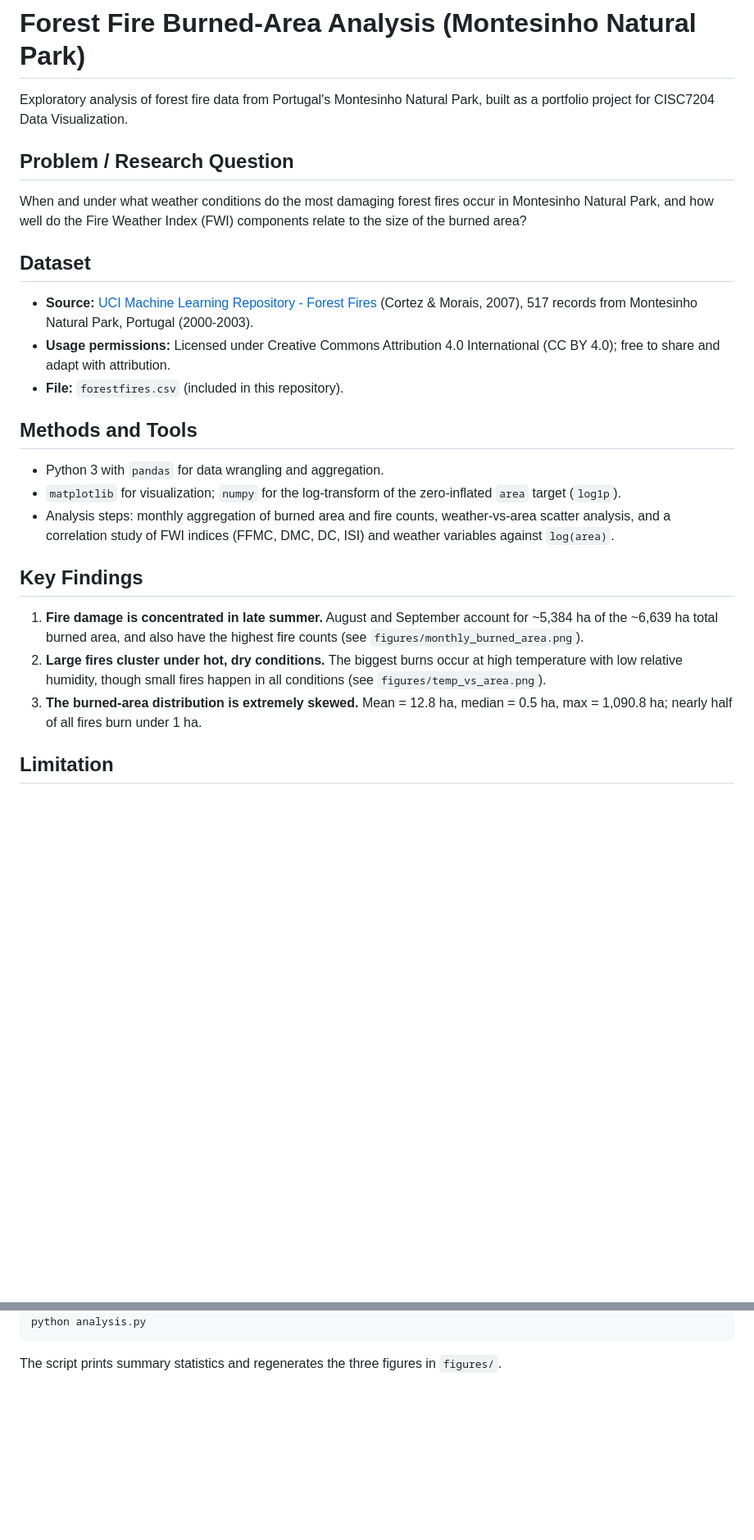
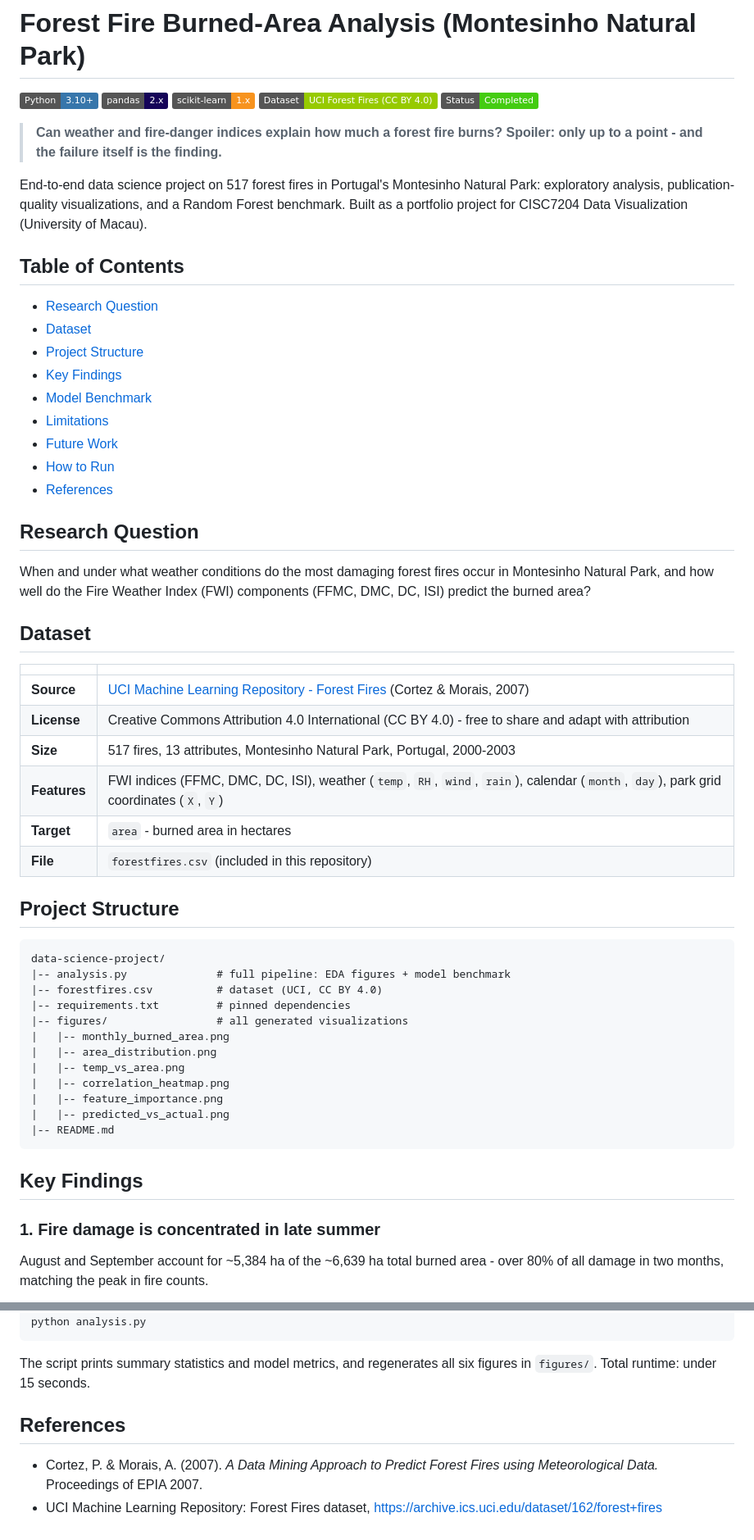
Before and after one commit to aungminnkhant94/data-science-project, a Markdown page: README.md, 2 parts joined by grey strips. Shown at 82% size. Rendered like a GitHub page; badges without logos; blank space fills up the shorter version.

Commit message:
Add Random Forest benchmark, distribution/EDA figures, and full README rewrite

````diff
--- a/README.md
+++ b/README.md
@@ -1,42 +1,69 @@
 # Forest Fire Burned-Area Analysis (Montesinho Natural Park)
 
-Exploratory analysis of forest fire data from Portugal's Montesinho Natural Park,
-built as a portfolio project for CISC7204 Data Visualization.
+![Python](https://img.shields.io/badge/Python-3.10+-3776AB?logo=python&logoColor=white)
+![pandas](https://img.shields.io/badge/pandas-2.x-150458?logo=pandas&logoColor=white)
+![scikit--learn](https://img.shields.io/badge/scikit--learn-1.x-F7931E?logo=scikitlearn&logoColor=white)
+![Dataset](https://img.shields.io/badge/Dataset-UCI%20Forest%20Fires%20(CC%20BY%204.0)-green)
+![Status](https://img.shields.io/badge/Status-Completed-success)
 
-## Problem / Research Question
+> **Can weather and fire-danger indices explain how much a forest fire burns?
+> Spoiler: only up to a point - and the failure itself is the finding.**
 
-When and under what weather conditions do the most damaging forest fires occur in
-Montesinho Natural Park, and how well do the Fire Weather Index (FWI) components
-relate to the size of the burned area?
+End-to-end data science project on 517 forest fires in Portugal's Montesinho
+Natural Park: exploratory analysis, publication-quality visualizations, and a
+Random Forest benchmark. Built as a portfolio project for CISC7204 Data
+Visualization (University of Macau).
+
+## Table of Contents
+
+- [Research Question](#research-question)
+- [Dataset](#dataset)
+- [Project Structure](#project-structure)
+- [Key Findings](#key-findings)
+- [Model Benchmark](#model-benchmark)
+- [Limitations](#limitations)
+- [Future Work](#future-work)
+- [How to Run](#how-to-run)
+- [References](#references)
+
+## Research Question
+
+When and under what weather conditions do the most damaging forest fires occur
+in Montesinho Natural Park, and how well do the Fire Weather Index (FWI)
+components (FFMC, DMC, DC, ISI) predict the burned area?
 
 ## Dataset
 
-- **Source:** [UCI Machine Learning Repository - Forest Fires](https://archive.ics.uci.edu/dataset/162/forest+fires)
-  (Cortez & Morais, 2007), 517 records from Montesinho Natural Park, Portugal
-  (2000-2003).
-- **Usage permissions:** Licensed under Creative Commons Attribution 4.0
-  International (CC BY 4.0); free to share and adapt with attribution.
-- **File:** `forestfires.csv` (included in this repository).
+| | |
+|---|---|
+| **Source** | [UCI Machine Learning Repository - Forest Fires](https://archive.ics.uci.edu/dataset/162/forest+fires) (Cortez & Morais, 2007) |
+| **License** | Creative Commons Attribution 4.0 International (CC BY 4.0) - free to share and adapt with attribution |
+| **Size** | 517 fires, 13 attributes, Montesinho Natural Park, Portugal, 2000-2003 |
+| **Features** | FWI indices (FFMC, DMC, DC, ISI), weather (`temp`, `RH`, `wind`, `rain`), calendar (`month`, `day`), park grid coordinates (`X`, `Y`) |
+| **Target** | `area` - burned area in hectares |
+| **File** | `forestfires.csv` (included in this repository) |
 
-## Methods and Tools
+## Project Structure
 
-- Python 3 with `pandas` for data wrangling and aggregation.
-- `matplotlib` for visualization; `numpy` for the log-transform of the
-  zero-inflated `area` target (`log1p`).
-- Analysis steps: monthly aggregation of burned area and fire counts,
-  weather-vs-area scatter analysis, and a correlation study of FWI indices
-  (FFMC, DMC, DC, ISI) and weather variables against `log(area)`.
+```
+data-science-project/
+|-- analysis.py              # full pipeline: EDA figures + model benchmark
+|-- forestfires.csv          # dataset (UCI, CC BY 4.0)
+|-- requirements.txt         # pinned dependencies
+|-- figures/                 # all generated visualizations
+|   |-- monthly_burned_area.png
+|   |-- area_distribution.png
+|   |-- temp_vs_area.png
+|   |-- correlation_heatmap.png
+|   |-- feature_importance.png
+|   |-- predicted_vs_actual.png
+|-- README.md
+```
 
 ## Key Findings
 
-1. **Fire damage is concentrated in late summer.** August and September account
-   for ~5,384 ha of the ~6,639 ha total burned area, and also have the highest
-   fire counts (see `figures/monthly_burned_area.png`).
-2. **Large fires cluster under hot, dry conditions.** The biggest burns occur at
-   high temperature with low relative humidity, though small fires happen in all
-   conditions (see `figures/temp_vs_area.png`).
-3. **The burned-area distribution is extremely skewed.** Mean = 12.8 ha,
-   median = 0.5 ha, max = 1,090.8 ha; nearly half of all fires burn under 1 ha.
+### 1. Fire damage is concentrated in late summer
 
-## Limitation
+August and September account for ~5,384 ha of the ~6,639 ha total burned area -
+over 80% of all damage in two months, matching the peak in fire counts.
 
@@ -52,5 +143,12 @@ pip install -r requirements.txt
 python analysis.py
 ```
 
-The script prints summary statistics and regenerates the three figures in
-`figures/`.
+The script prints summary statistics and model metrics, and regenerates all
+six figures in `figures/`. Total runtime: under 15 seconds.
+
+## References
+
+- Cortez, P. & Morais, A. (2007). *A Data Mining Approach to Predict Forest
+  Fires using Meteorological Data.* Proceedings of EPIA 2007.
+- UCI Machine Learning Repository: Forest Fires dataset,
+  https://archive.ics.uci.edu/dataset/162/forest+fires
````
Also changed, not shown: other parts of README.md (+68 -4 lines), figures/area_distribution.png (added), figures/feature_importance.png (added), figures/predicted_vs_actual.png (added), 2 other files.
